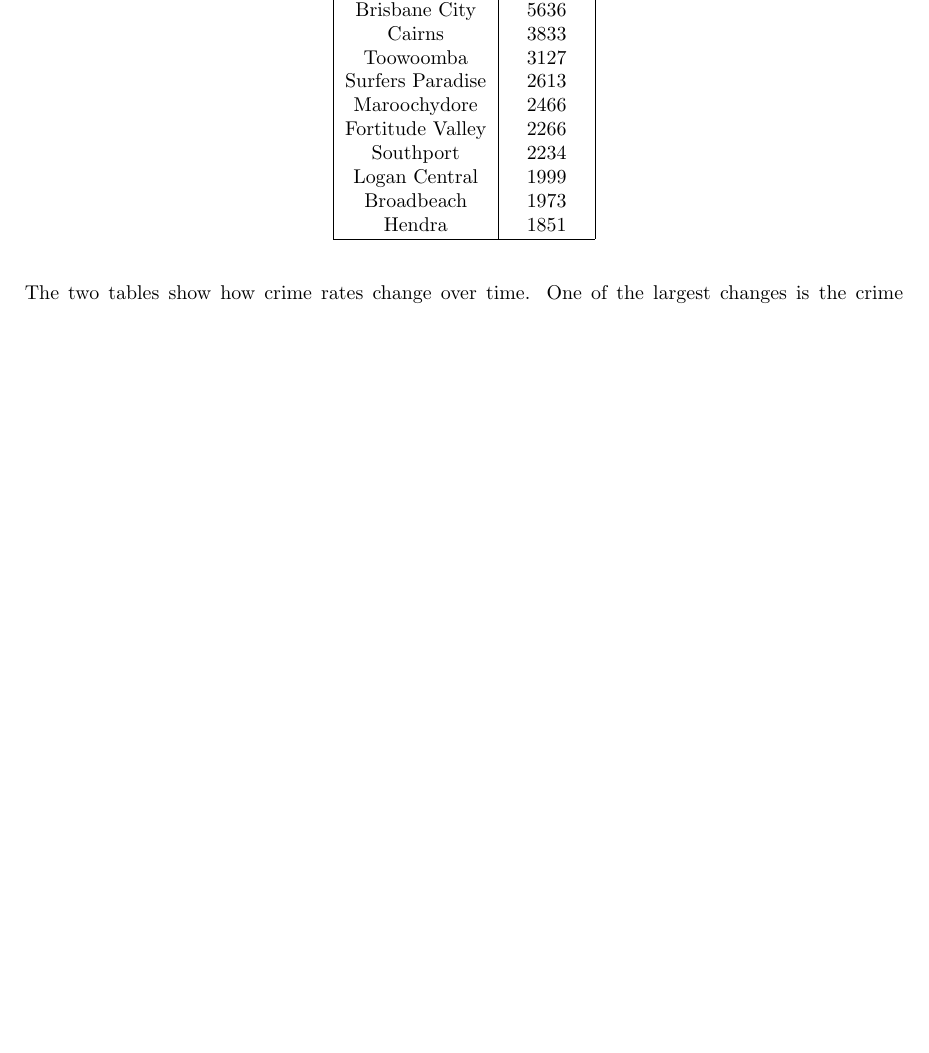
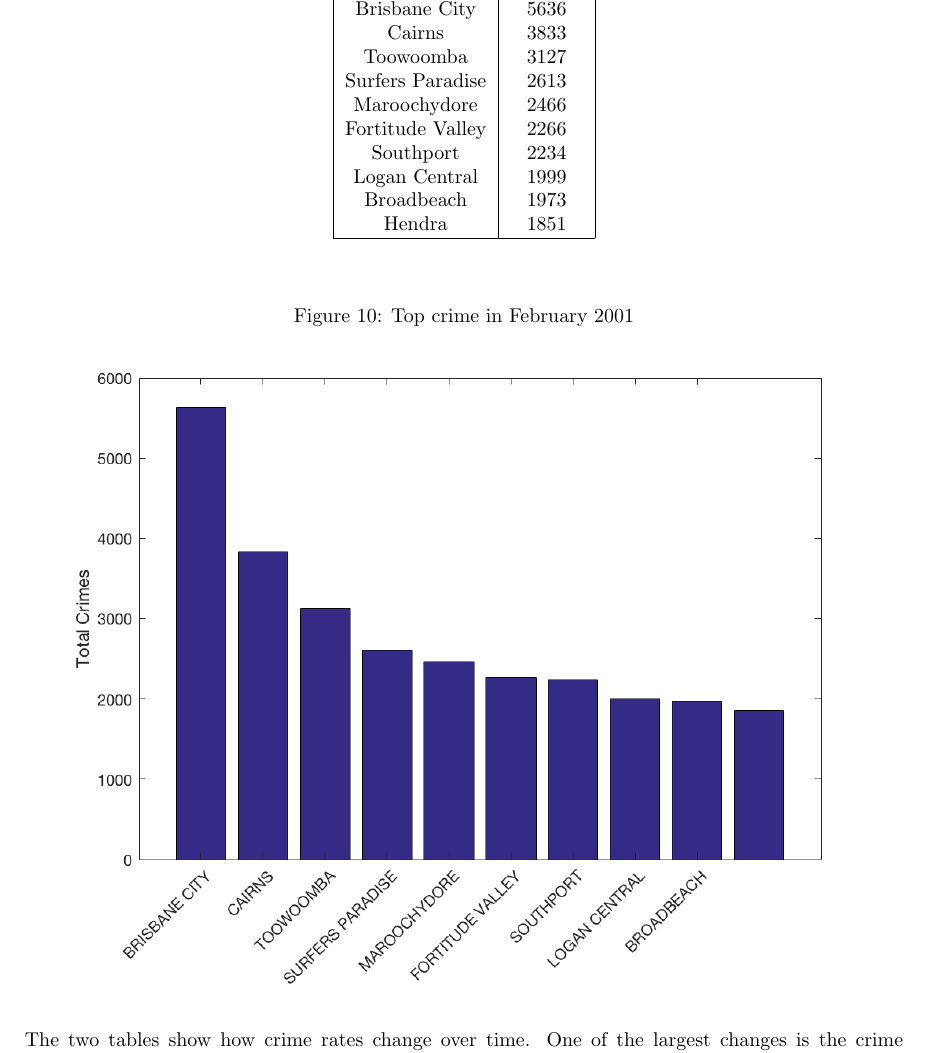
Before and after one commit to r-portas/cosc3000, a LaTeX problem sheet (assignment1/report/report.tex): part of page 11 of 14 before the commit and part of page 12 of 15 after it, cut so that both start at the same text, the shorter picture padded with empty space. The pictures show the PDF file assignment1/report/report.pdf that the author committed with the source.

Commit message:
Worked on report

```diff
--- a/assignment1/report/report.tex
+++ b/assignment1/report/report.tex
@@ -237,6 +237,12 @@ The ten police divisions with the most crime during the month of February 2017 w
     \end{tabular}
 \end{table}
 
+\begin{figure}[H]
+    \caption{Top crime in February 2017}
+    \centering
+    \includegraphics[width=\linewidth]{../images/top_crime_2017}
+\end{figure}
+
 This can be compared to the divisions with the most crime in February 2001. By comparing with the same month of the year, it should avoid any error cause by fluctuations caused by crime happening in certain months more than others.
 
 \begin{table}[H]
@@ -259,6 +265,12 @@ This can be compared to the divisions with the most crime in February 2001. By c
         \hline
     \end{tabular}
 \end{table}
+
+\begin{figure}[H]
+    \caption{Top crime in February 2001}
+    \centering
+    \includegraphics[width=\linewidth]{../images/top_crime_2001}
+\end{figure}
 
 The two tables show how crime rates change over time.
 One of the largest changes is the crime in Brisbane City, which decreased significantly over 16 years.
```
Also changed, not shown: assignment1/code/crimes_by_division.m (+12 -2 lines), assignment1/images/top_crime_2001.png (added), assignment1/images/top_crime_2017.png (added), assignment1/report/report.pdf, 1 other file.
